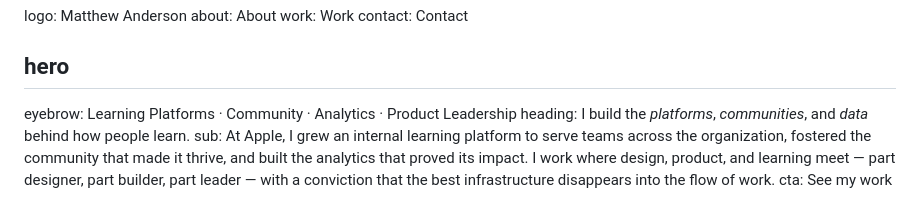
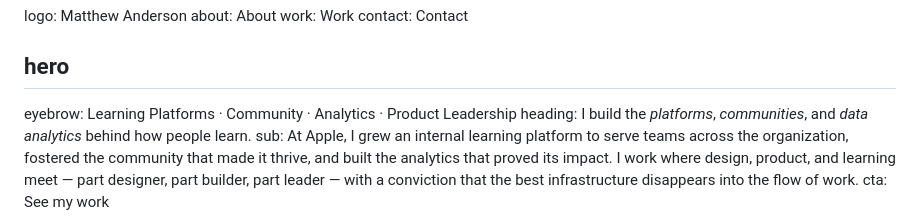
Before and after one commit to bebaboba/learn-matthew, a Markdown page: content.md, the part around the change. GitHub-like rendering.

Commit message:
Hero: fix spacing in headline (platforms, communities, data analytics)

```diff
--- a/content.md
+++ b/content.md
@@ -20,9 +20,7 @@ contact: Contact
 
 ## hero
 eyebrow: Learning Platforms · Community · Analytics · Product Leadership
-heading: I build the *platforms*,
-*communities*, and *data*
-behind how people learn.
+heading: I build the *platforms*, *communities*, and *data analytics* behind how people learn.
 sub: At Apple, I grew an internal learning platform to serve teams across the organization, fostered the community that made it thrive, and built the analytics that proved its impact. I work where design, product, and learning meet — part designer, part builder, part leader — with a conviction that the best infrastructure disappears into the flow of work.
 cta: See my work
 
```
